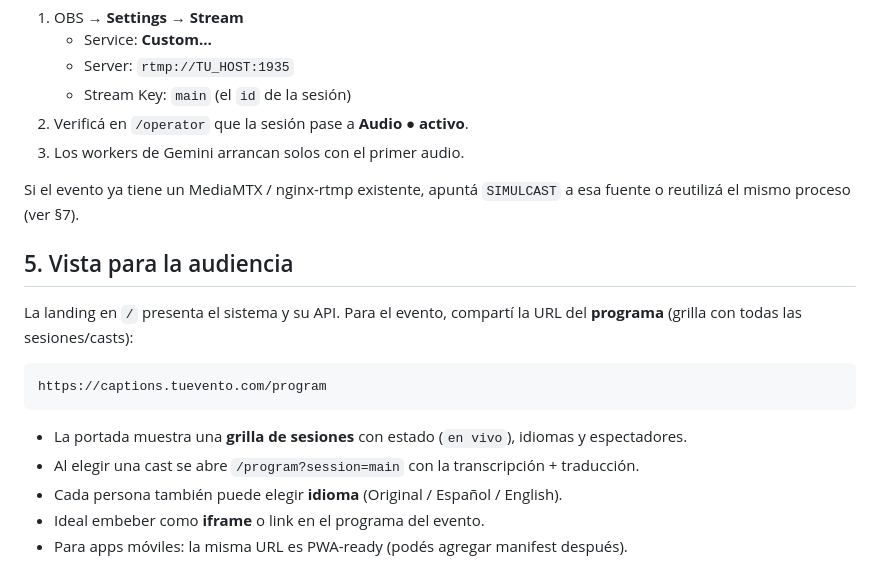
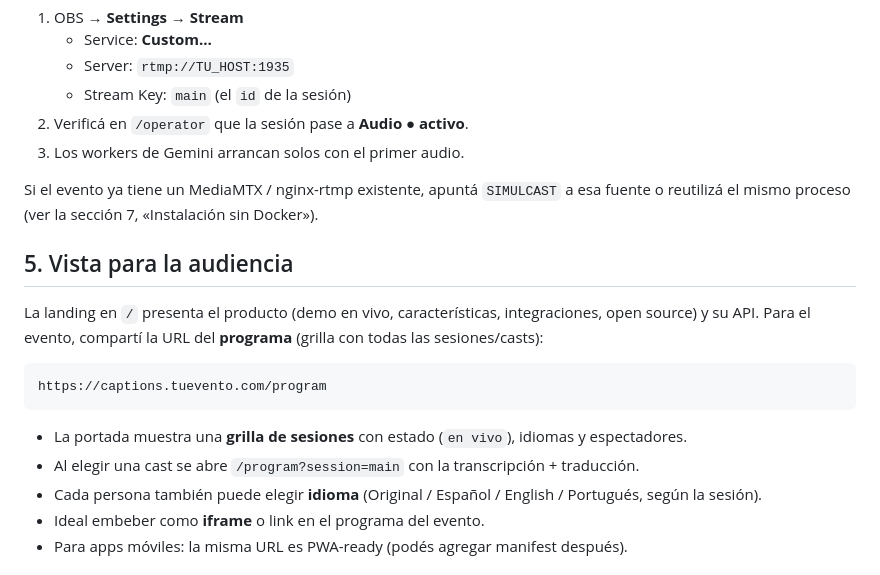
Before and after one commit to anchundiatech/Simulcast, a Markdown page: docs/DEPLOY.md, the part around the change. Drawn GitHub-style.

````diff
--- a/docs/DEPLOY.md
+++ b/docs/DEPLOY.md
@@ -58,11 +58,12 @@ En cada computadora de escenario / máquina de streaming:
 2. Verificá en `/operator` que la sesión pase a **Audio ● activo**.
 3. Los workers de Gemini arrancan solos con el primer audio.
 
-Si el evento ya tiene un MediaMTX / nginx-rtmp existente, apuntá `SIMULCAST` a esa fuente o reutilizá el mismo proceso (ver §7).
+Si el evento ya tiene un MediaMTX / nginx-rtmp existente, apuntá `SIMULCAST` a esa fuente o reutilizá el mismo proceso (ver la sección 7, «Instalación sin Docker»).
 
 ## 5. Vista para la audiencia
 
-La landing en `/` presenta el sistema y su API. Para el evento, compartí la URL del
+La landing en `/` presenta el producto (demo en vivo, características,
+integraciones, open source) y su API. Para el evento, compartí la URL del
 **programa** (grilla con todas las sesiones/casts):
 
 ```
@@ -71,7 +72,7 @@ https://captions.tuevento.com/program
 
 - La portada muestra una **grilla de sesiones** con estado (`en vivo`), idiomas y espectadores.
 - Al elegir una cast se abre `/program?session=main` con la transcripción + traducción.
-- Cada persona también puede elegir **idioma** (Original / Español / English).
+- Cada persona también puede elegir **idioma** (Original / Español / English / Portugués, según la sesión).
 - Ideal embeber como **iframe** o link en el programa del evento.
 - Para apps móviles: la misma URL es PWA-ready (podés agregar manifest después).
 
````
Also changed, not shown: README.md (+10 -7 lines).
